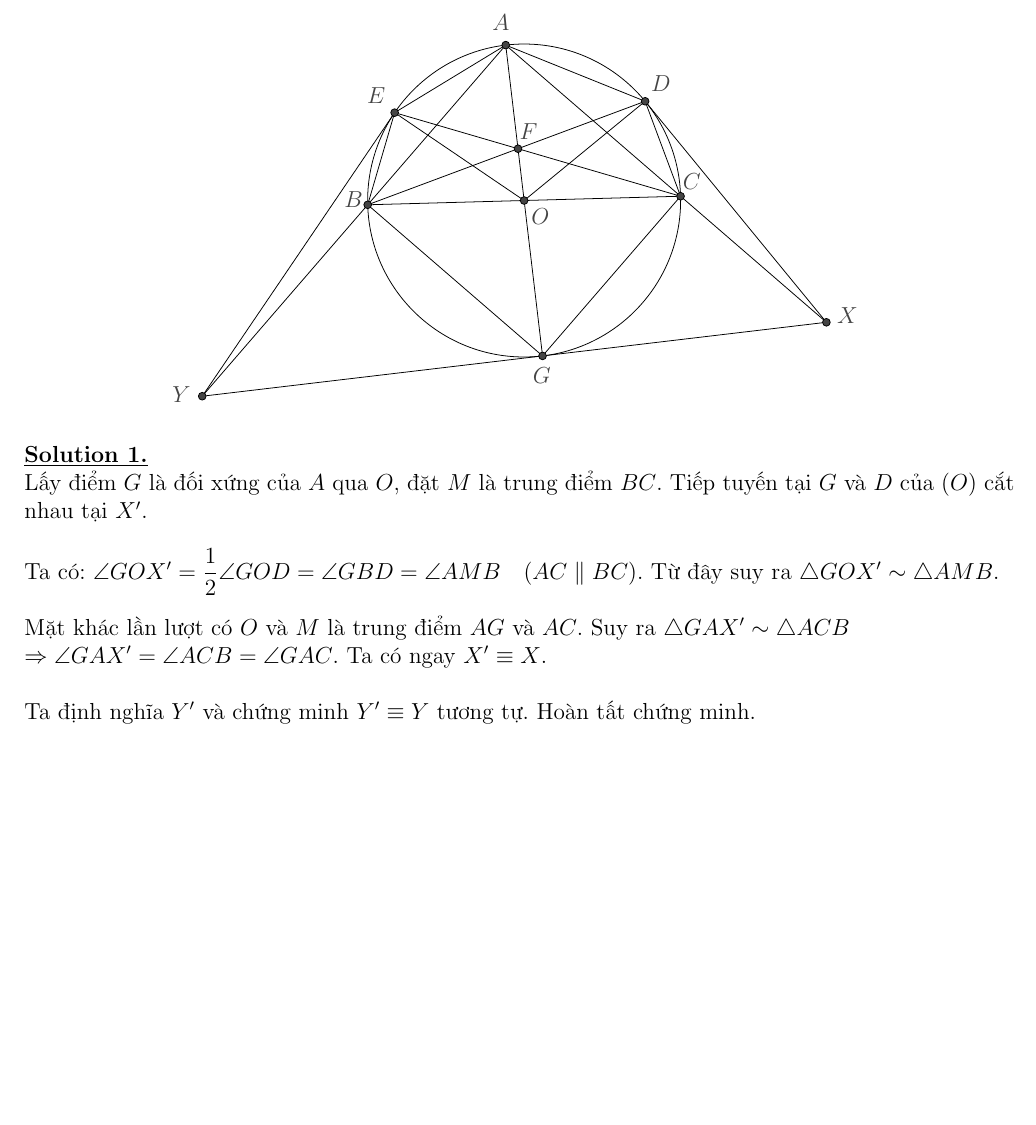
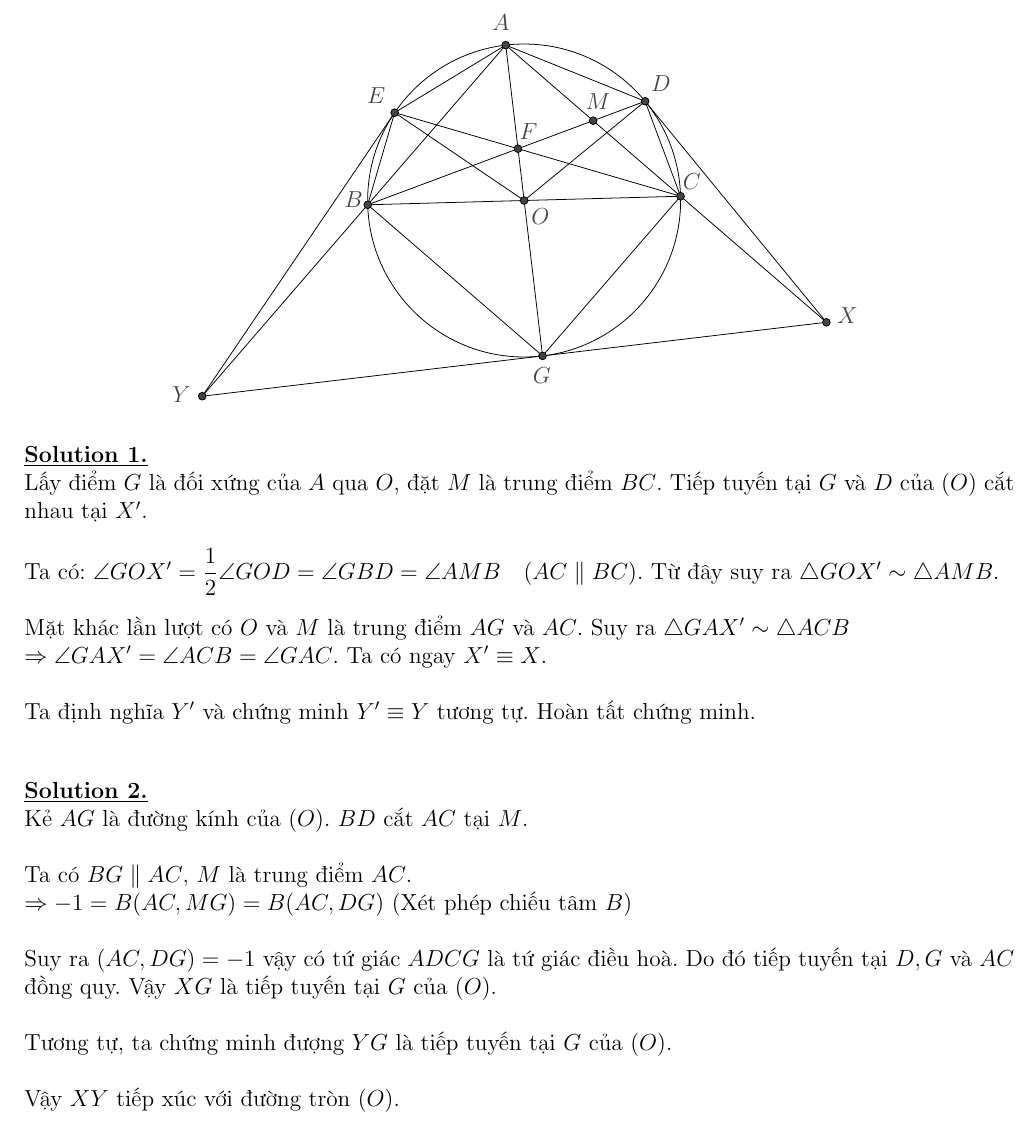
Before and after one commit to KhangPhungNN/MEMO2022, a LaTeX document (MEMO2022T5.tex): part of the page, cut so that both start at the same text, the shorter picture padded with empty space. Compiled offline with pdfLaTeX.

Commit message:
Add files via upload
Solution 2 for problem

```diff
--- a/MEMO2022T5.tex
+++ b/MEMO2022T5.tex
@@ -74,6 +74,8 @@ Let $\omega$ be the circumcircle of a triangle $ABC$ with $\angle CAB=90^{\circ}
 		\draw[color=uuuuuu] (3.3235546746457465,-0.18773142586598935) node {\normalsize$G$};
 		\draw [fill=uuuuuu] (2.888423224897873,3.9419456547354685) circle (2pt);
 		\draw[color=uuuuuu] (3.0802636570992056,4.257223636424458) node {\normalsize$F$};
+		\draw [fill=uuuuuu] (4.254900338131543,4.451784662984424) circle (2pt);
+		\draw[color=uuuuuu] (4.343619412498325,4.807256005350745) node {\normalsize$M$};
 	\end{scriptsize}
 \end{tikzpicture}
 
@@ -88,7 +90,16 @@ Mặt khác lần lượt có $O$ và $M$ là trung điểm $AG$ và $AC$. Suy r
 
 Ta định nghĩa $Y'$ và chứng minh $Y'\equiv Y$ tương tự. Hoàn tất chứng minh.\bigskip\\
 
-%\textbf{\underline{Solution 2.}}
-%
-%Kẻ $AG$ là đường kính của $(O)$.
+\textbf{\underline{Solution 2.}}
+
+Kẻ $AG$ là đường kính của $(O)$. $BD$ cắt $AC$ tại $M$.\\
+
+Ta có $BG\parallel AC$, $M$ là trung điểm $AC$.\\
+$\Rightarrow -1=B(AC,MG)=B(AC,DG)$ (Xét phép chiếu tâm $B$)\\
+
+Suy ra $(AC,DG)=-1$ vậy có tứ giác $ADCG$ là tứ giác điều hoà. Do đó tiếp tuyến tại $D,\space G$ và $AC$ đồng quy. Vậy $XG$ là tiếp tuyến tại $G$ của $(O)$.\\
+
+Tương tự, ta chứng minh đượng $YG$ là tiếp tuyến tại $G$ của $(O)$.\\
+
+Vậy $XY$ tiếp xúc với đường tròn $(O)$.
 \end{document}
```
Also changed, not shown: MEMO2022T5.pdf, 1 other file.
